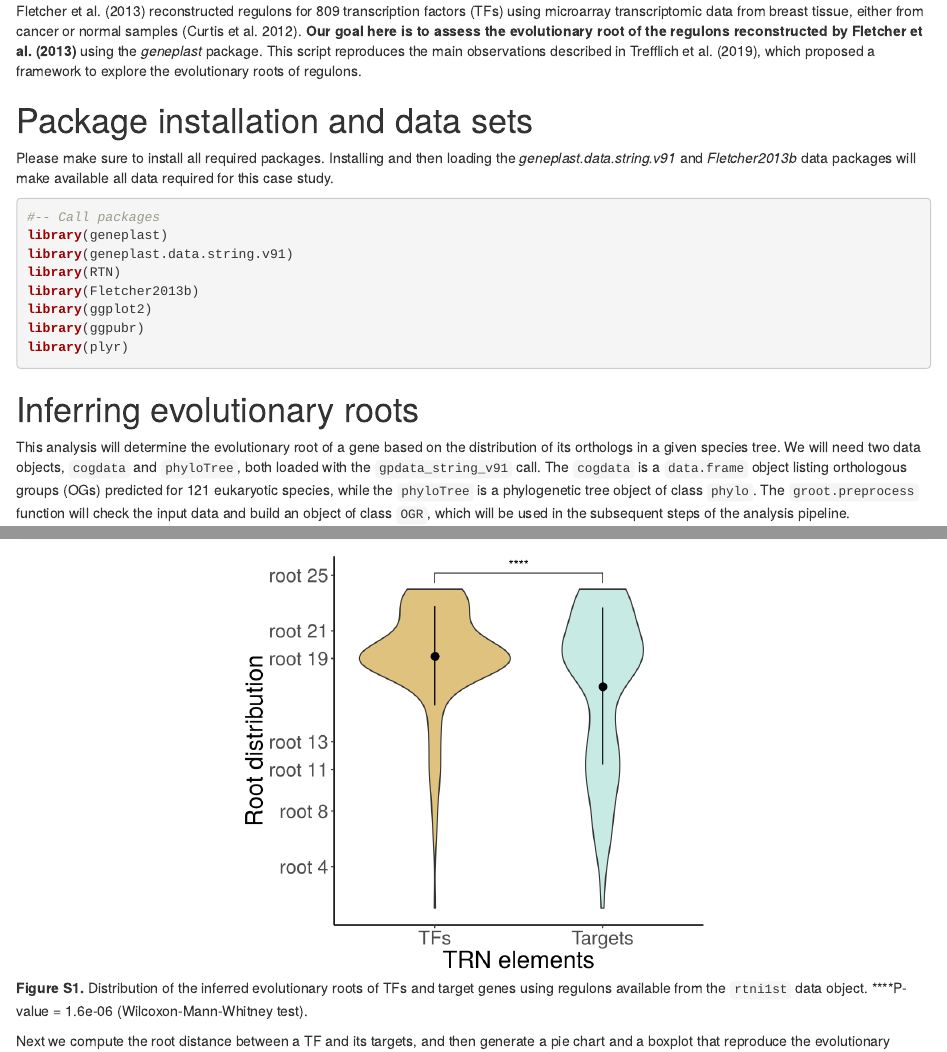
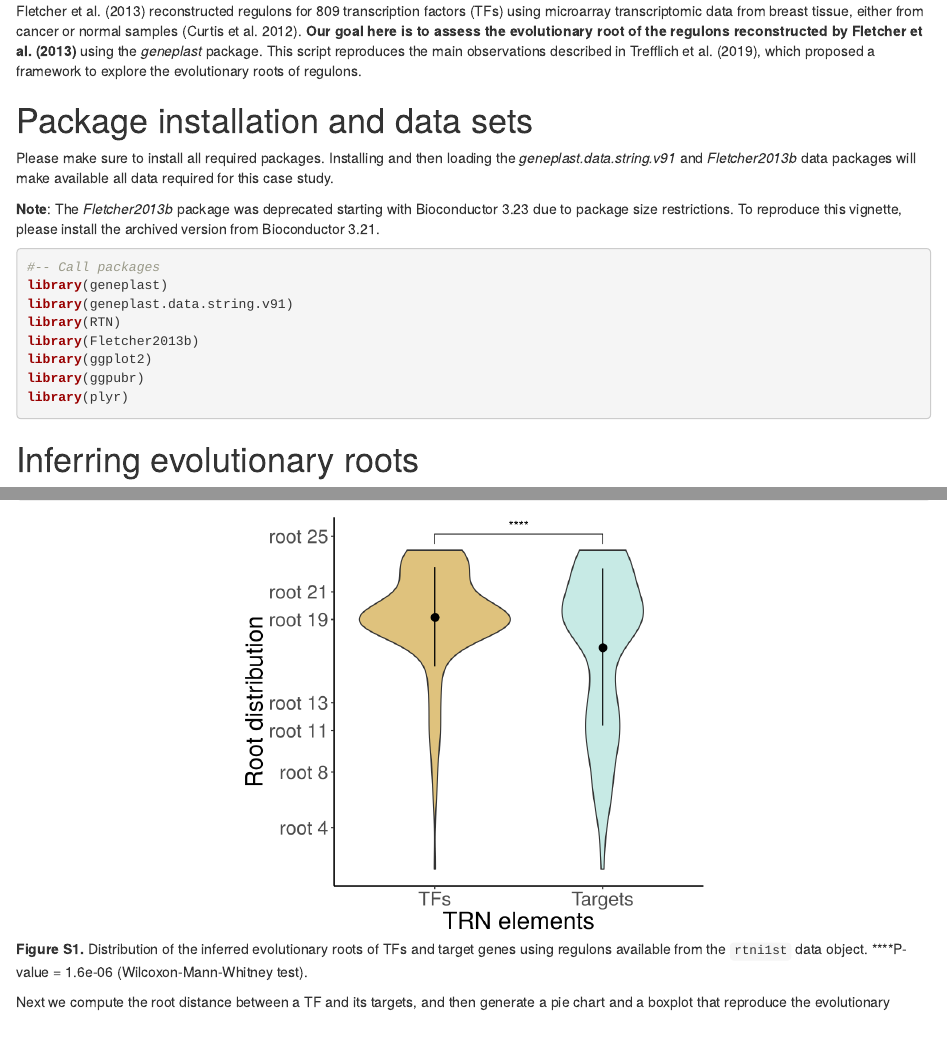
Before and after one commit to bioc/geneplast, an R Markdown document (vignettes/geneplast_Trefflich2019.Rmd): the page in a window 1100 px wide, from 190 px down, and a second part further down, joined at a grey line. Rendered offline with R 4.5, knitr and Pandoc, with nearby package versions; drawn as R Markdown's standard HTML page in place of the format the file asks for.

Commit message:
minor updates

````diff
--- a/vignettes/geneplast_Trefflich2019.Rmd
+++ b/vignettes/geneplast_Trefflich2019.Rmd
@@ -26,7 +26,9 @@ knitr::opts_chunk$set(echo = TRUE)
 
 Please make sure to install all required packages. Installing and then loading the *geneplast.data.string.v91* and *Fletcher2013b* data packages will make available all data required for this case study.
 
-```{r eval=TRUE, message=FALSE, results='hide'}
+**Note**: The *Fletcher2013b* package was deprecated starting with Bioconductor 3.23 due to package size restrictions. To reproduce this vignette, please install the archived version from Bioconductor 3.21.
+
+```{r eval=FALSE, message=FALSE, results='hide'}
 #-- Call packages
 library(geneplast)
 library(geneplast.data.string.v91)
````
Also changed, not shown: 1 other file.
